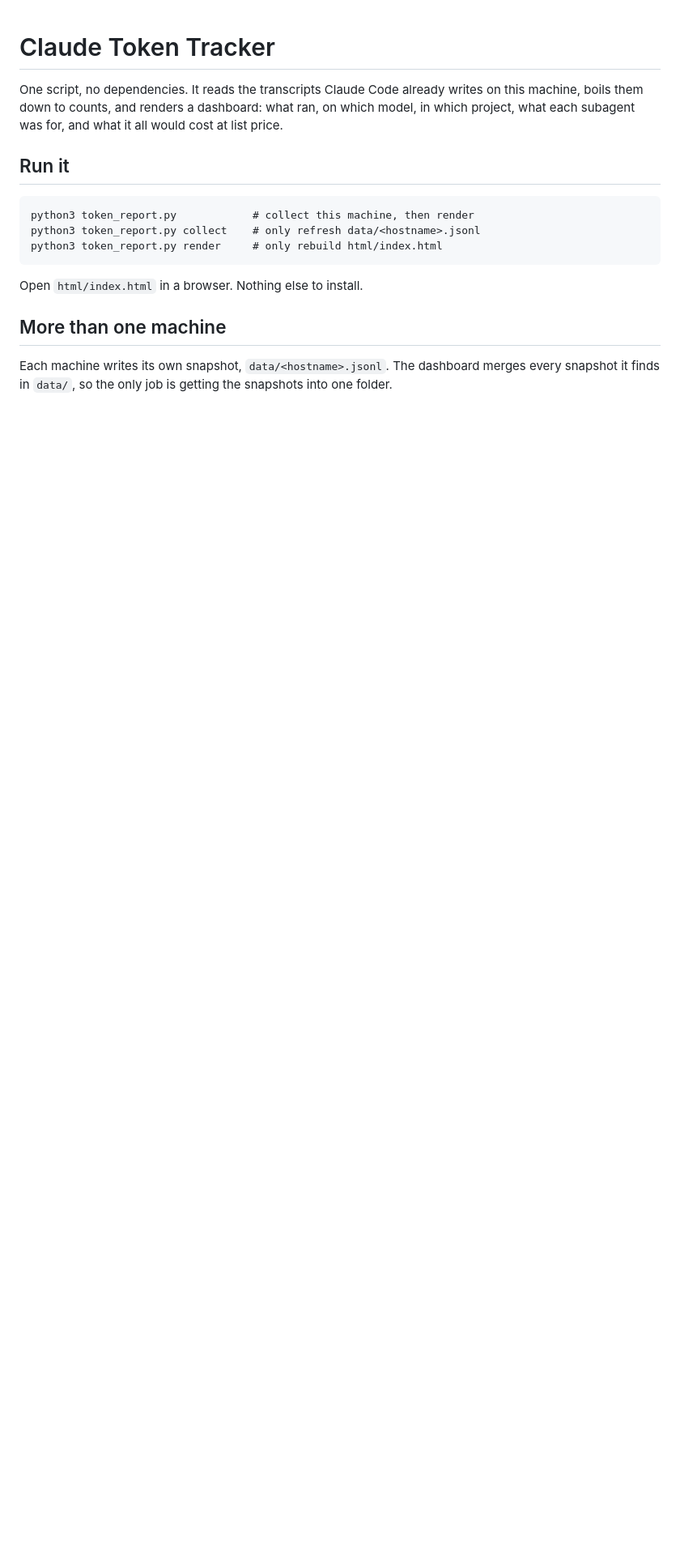
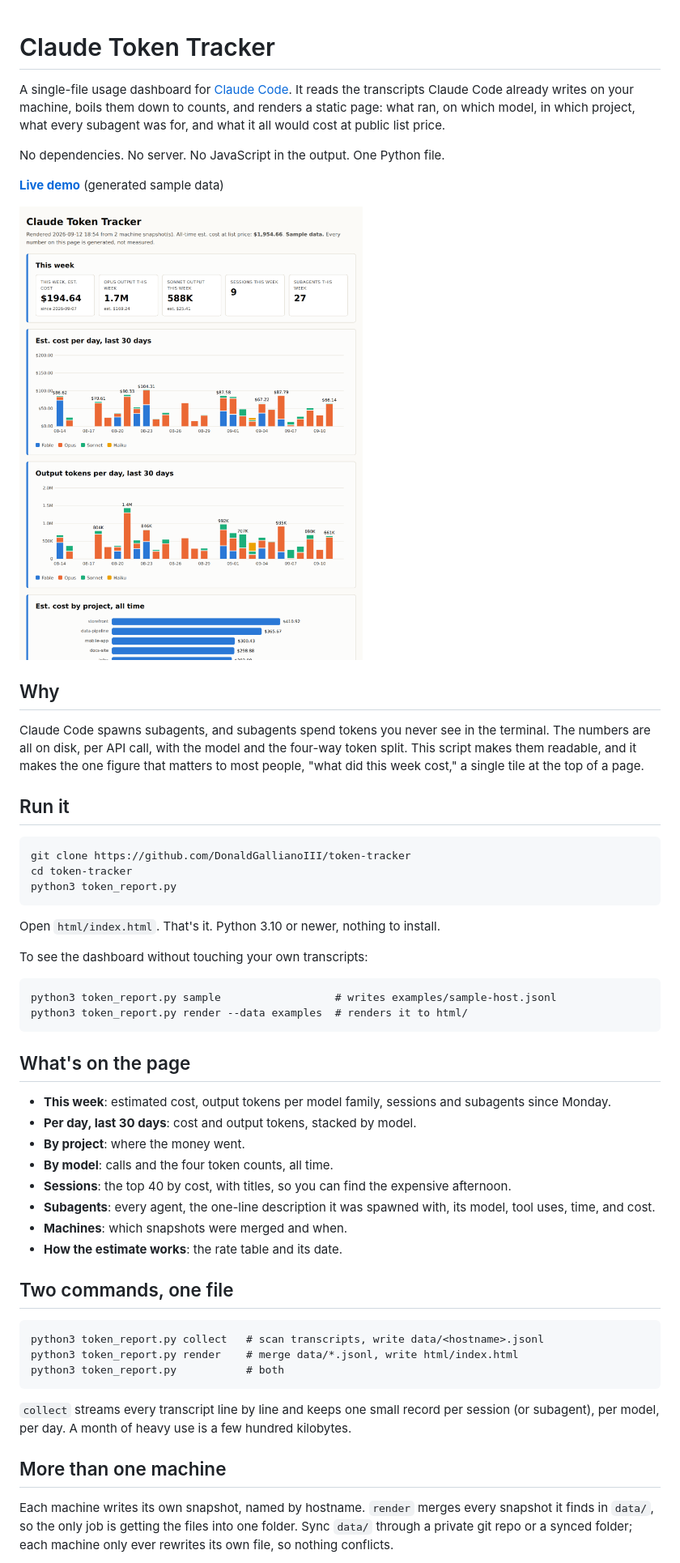
Before and after one commit to DonaldGallianoIII/token-tracker, a Markdown page: README.md, the part around one of its changes. Shown at 81% size. Rendered like a GitHub page; pictures changed too: docs/screenshot.png (added); blank space fills up the shorter version.

````diff
--- a/README.md
+++ b/README.md
@@ -1,23 +1,72 @@
 # Claude Token Tracker
 
-One script, no dependencies. It reads the transcripts Claude Code already
-writes on this machine, boils them down to counts, and renders a dashboard:
-what ran, on which model, in which project, what each subagent was for, and
-what it all would cost at list price.
+A single-file usage dashboard for [Claude Code](https://claude.com/claude-code).
+It reads the transcripts Claude Code already writes on your machine, boils
+them down to counts, and renders a static page: what ran, on which model, in
+which project, what every subagent was for, and what it all would cost at
+public list price.
+
+No dependencies. No server. No JavaScript in the output. One Python file.
+
+[**Live demo**](https://donaldgallianoiii.github.io/token-tracker/) (generated sample data)
+
+![Dashboard: this-week tiles, cost per day stacked by model, output tokens per day](docs/screenshot.png)
+
+## Why
+
+Claude Code spawns subagents, and subagents spend tokens you never see in
+the terminal. The numbers are all on disk, per API call, with the model and
+the four-way token split. This script makes them readable, and it makes the
+one figure that matters to most people, "what did this week cost," a single
+tile at the top of a page.
 
 ## Run it
 
 ```
-python3 token_report.py            # collect this machine, then render
-python3 token_report.py collect    # only refresh data/<hostname>.jsonl
-python3 token_report.py render     # only rebuild html/index.html
+git clone https://github.com/DonaldGallianoIII/token-tracker
+cd token-tracker
+python3 token_report.py
 ```
 
-Open `html/index.html` in a browser. Nothing else to install.
+Open `html/index.html`. That's it. Python 3.10 or newer, nothing to install.
+
+To see the dashboard without touching your own transcripts:
+
+```
+python3 token_report.py sample                  # writes examples/sample-host.jsonl
+python3 token_report.py render --data examples  # renders it to html/
+```
+
+## What's on the page
+
+- **This week**: estimated cost, output tokens per model family, sessions
+  and subagents since Monday.
+- **Per day, last 30 days**: cost and output tokens, stacked by model.
+- **By project**: where the money went.
+- **By model**: calls and the four token counts, all time.
+- **Sessions**: the top 40 by cost, with titles, so you can find the
+  expensive afternoon.
+- **Subagents**: every agent, the one-line description it was spawned with,
+  its model, tool uses, time, and cost.
+- **Machines**: which snapshots were merged and when.
+- **How the estimate works**: the rate table and its date.
+
+## Two commands, one file
+
+```
+python3 token_report.py collect   # scan transcripts, write data/<hostname>.jsonl
+python3 token_report.py render    # merge data/*.jsonl, write html/index.html
+python3 token_report.py           # both
+```
+
+`collect` streams every transcript line by line and keeps one small record
+per session (or subagent), per model, per day. A month of heavy use is a few
+hundred kilobytes.
 
 ## More than one machine
 
-Each machine writes its own snapshot, `data/<hostname>.jsonl`. The dashboard
-merges every snapshot it finds in `data/`, so the only job is getting the
-snapshots into one folder.
+Each machine writes its own snapshot, named by hostname. `render` merges
+every snapshot it finds in `data/`, so the only job is getting the files
+into one folder. Sync `data/` through a private git repo or a synced
+folder; each machine only ever rewrites its own file, so nothing conflicts.
 
````
Also changed, not shown: other parts of README.md (+42 -45 lines), data/README.md (added, +3 -0 lines), 5 other files.
